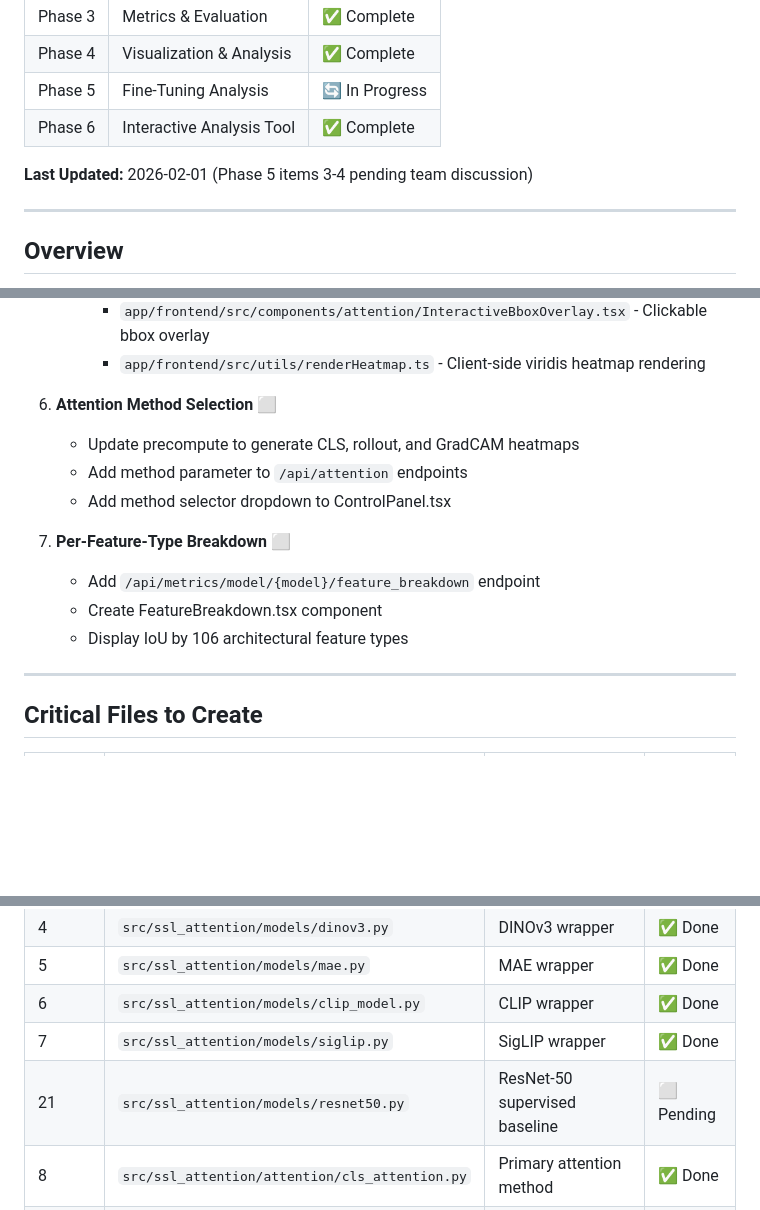
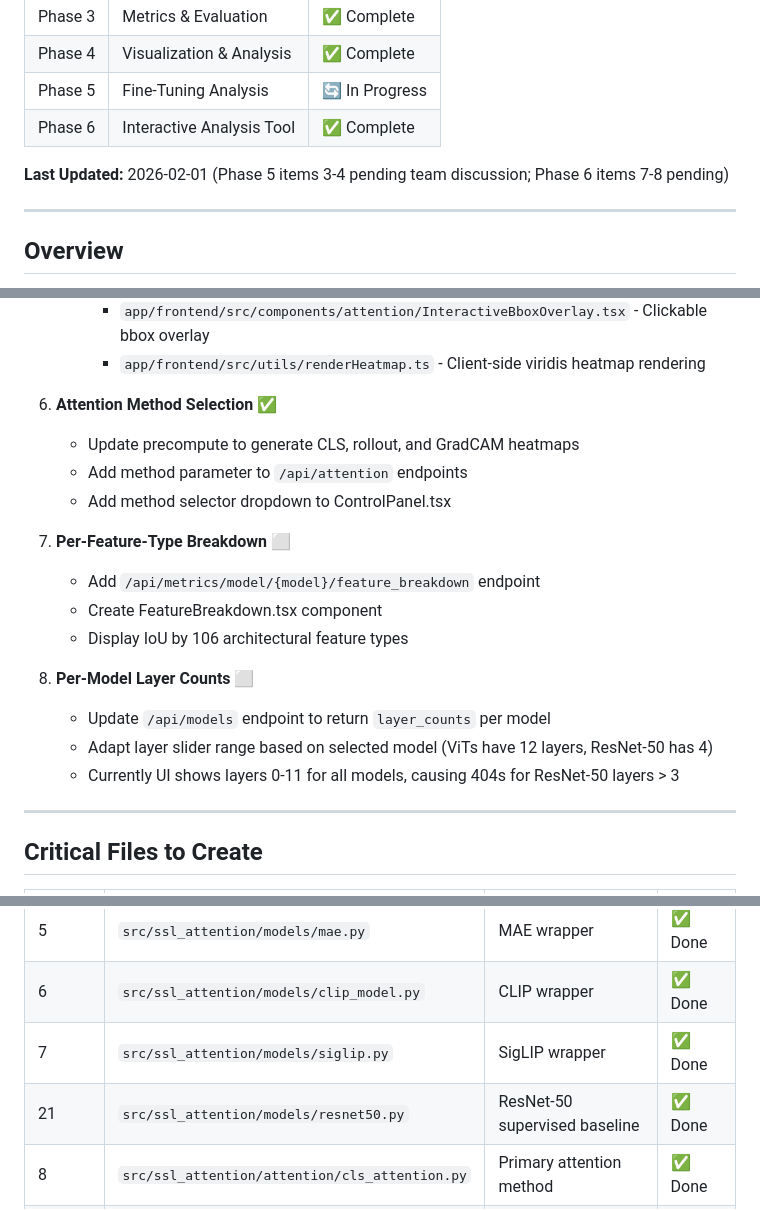
Before and after one commit to DesmondChoy/ssl_wikichurches, a Markdown page: docs/implementation_plan.md, 3 parts joined by grey strips. GitHub-like rendering; blank space fills up the shorter version.

Commit message:
docs: sync implementation_plan.md with beads issue tracker
- Mark Attention Method Selection (Phase 6 item 6) as complete
- Mark ResNet-50 supervised baseline as done
- Add Per-Model Layer Counts as new pending item (Phase 6 item 8)
- Update last modified note to reflect pending items

Co-Authored-By: Claude Opus 4.5 <noreply@anthropic.com>

```diff
--- a/docs/implementation_plan.md
+++ b/docs/implementation_plan.md
@@ -11,7 +11,7 @@
 | Phase 5 | Fine-Tuning Analysis | 🔄 In Progress |
 | Phase 6 | Interactive Analysis Tool | ✅ Complete |
 
-**Last Updated:** 2026-02-01 (Phase 5 items 3-4 pending team discussion)
+**Last Updated:** 2026-02-01 (Phase 5 items 3-4 pending team discussion; Phase 6 items 7-8 pending)
 
 ---
 
@@ -334,7 +334,7 @@ model = ViTMAEModel.from_pretrained(model_id, config=config)
      - `app/frontend/src/components/attention/InteractiveBboxOverlay.tsx` - Clickable bbox overlay
      - `app/frontend/src/utils/renderHeatmap.ts` - Client-side viridis heatmap rendering
 
-6. **Attention Method Selection** ⬜
+6. **Attention Method Selection** ✅
    - Update precompute to generate CLS, rollout, and GradCAM heatmaps
    - Add method parameter to `/api/attention` endpoints
    - Add method selector dropdown to ControlPanel.tsx
@@ -343,6 +343,11 @@ model = ViTMAEModel.from_pretrained(model_id, config=config)
    - Add `/api/metrics/model/{model}/feature_breakdown` endpoint
    - Create FeatureBreakdown.tsx component
    - Display IoU by 106 architectural feature types
+
+8. **Per-Model Layer Counts** ⬜
+   - Update `/api/models` endpoint to return `layer_counts` per model
+   - Adapt layer slider range based on selected model (ViTs have 12 layers, ResNet-50 has 4)
+   - Currently UI shows layers 0-11 for all models, causing 404s for ResNet-50 layers > 3
 
 ---
 
@@ -357,7 +362,7 @@ model = ViTMAEModel.from_pretrained(model_id, config=config)
 | 5 | `src/ssl_attention/models/mae.py` | MAE wrapper | ✅ Done |
 | 6 | `src/ssl_attention/models/clip_model.py` | CLIP wrapper | ✅ Done |
 | 7 | `src/ssl_attention/models/siglip.py` | SigLIP wrapper | ✅ Done |
-| 21 | `src/ssl_attention/models/resnet50.py` | ResNet-50 supervised baseline | ⬜ Pending |
+| 21 | `src/ssl_attention/models/resnet50.py` | ResNet-50 supervised baseline | ✅ Done |
 | 8 | `src/ssl_attention/attention/cls_attention.py` | Primary attention method | ✅ Done |
 | 9 | `src/ssl_attention/data/annotations.py` | Bbox parsing | ✅ Done |
 | 10 | `src/ssl_attention/data/wikichurches.py` | Dataset classes | ✅ Done |
```
